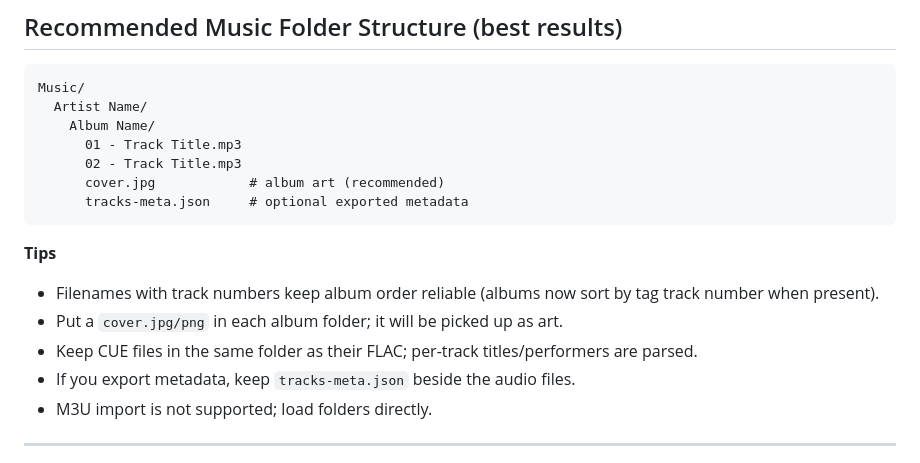
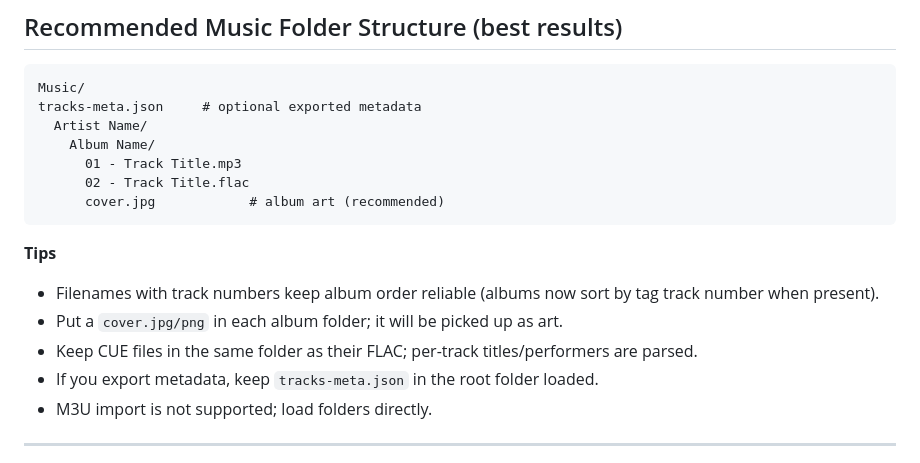
Before and after one commit to vCore420/vPodRetroPlayer, a Markdown page: README.md, the part around the change. Rendered like a GitHub page.

````diff
--- a/README.md
+++ b/README.md
@@ -33,19 +33,19 @@ A browser-based, offline-capable, retro iPod-inspired player for your **local**
 
 ```
 Music/
+tracks-meta.json     # optional exported metadata
   Artist Name/
     Album Name/
       01 - Track Title.mp3
-      02 - Track Title.mp3
+      02 - Track Title.flac
       cover.jpg            # album art (recommended)
-      tracks-meta.json     # optional exported metadata
 ```
 
 **Tips**
 - Filenames with track numbers keep album order reliable (albums now sort by tag track number when present).
 - Put a `cover.jpg/png` in each album folder; it will be picked up as art.
 - Keep CUE files in the same folder as their FLAC; per-track titles/performers are parsed.
-- If you export metadata, keep `tracks-meta.json` beside the audio files.
+- If you export metadata, keep `tracks-meta.json` in the root folder loaded.
 - M3U import is not supported; load folders directly.
 
 ---
````
